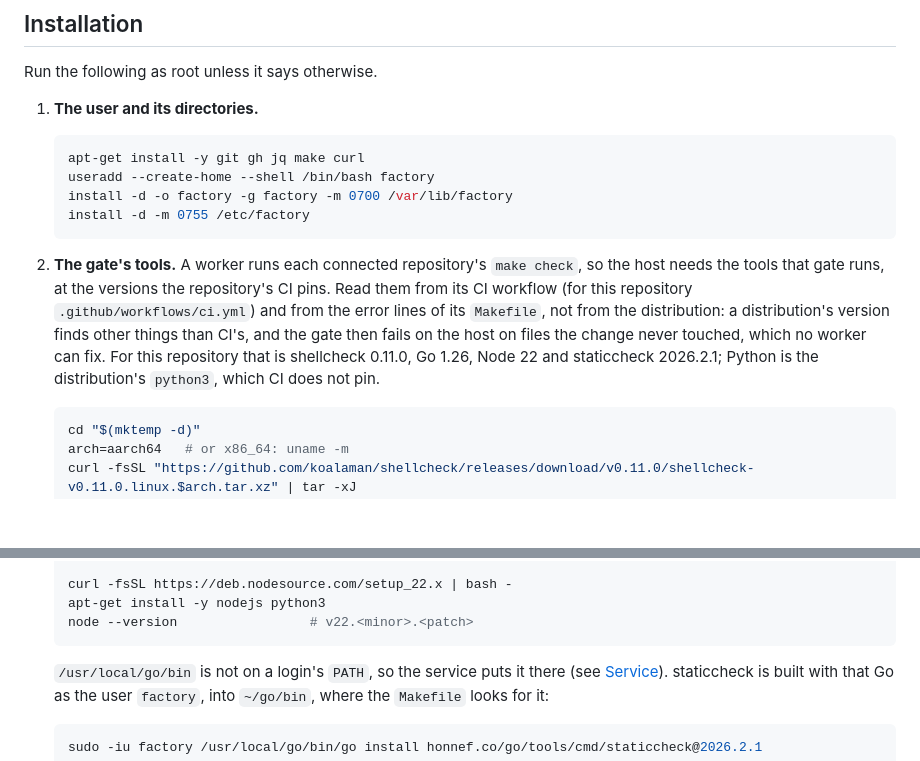
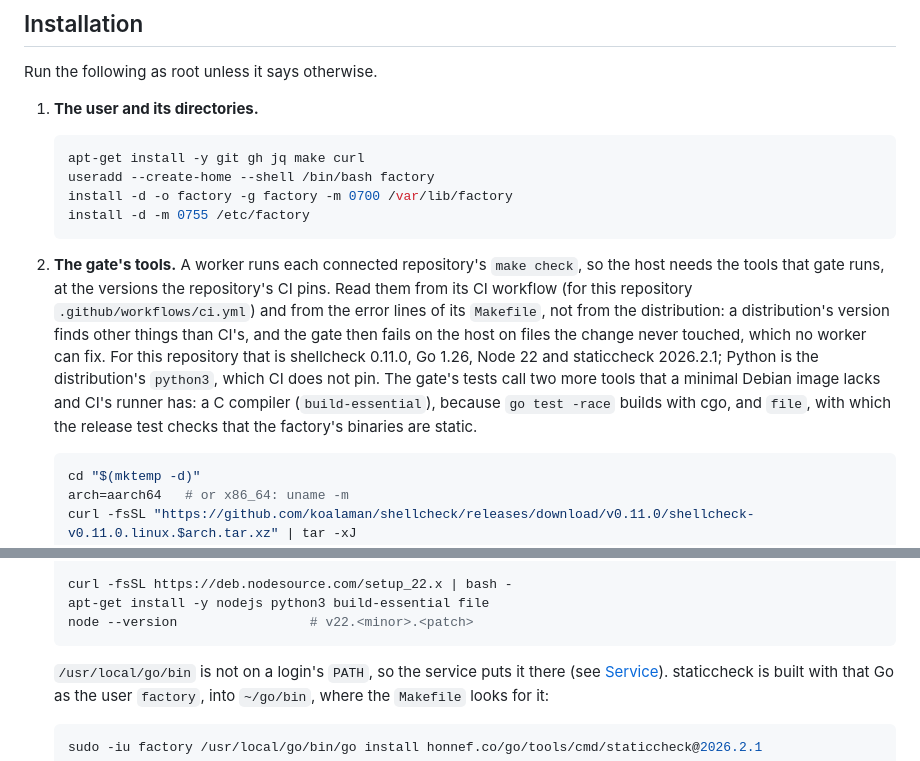
Before and after one commit to CalvinDittkrist/workflows, a Markdown page: docs/factory-runbook.md, 2 parts joined by grey strips. Drawn GitHub-style; blank space fills up the shorter version.

Commit message:
docs(runbook): install a C compiler and file for the gate's tests

````diff
--- a/docs/factory-runbook.md
+++ b/docs/factory-runbook.md
@@ -33,7 +33,7 @@ Run the following as root unless it says otherwise.
    install -d -m 0755 /etc/factory
    ```
 
-2. **The gate's tools.** A worker runs each connected repository's `make check`, so the host needs the tools that gate runs, at the versions the repository's CI pins. Read them from its CI workflow (for this repository `.github/workflows/ci.yml`) and from the error lines of its `Makefile`, not from the distribution: a distribution's version finds other things than CI's, and the gate then fails on the host on files the change never touched, which no worker can fix. For this repository that is shellcheck 0.11.0, Go 1.26, Node 22 and staticcheck 2026.2.1; Python is the distribution's `python3`, which CI does not pin.
+2. **The gate's tools.** A worker runs each connected repository's `make check`, so the host needs the tools that gate runs, at the versions the repository's CI pins. Read them from its CI workflow (for this repository `.github/workflows/ci.yml`) and from the error lines of its `Makefile`, not from the distribution: a distribution's version finds other things than CI's, and the gate then fails on the host on files the change never touched, which no worker can fix. For this repository that is shellcheck 0.11.0, Go 1.26, Node 22 and staticcheck 2026.2.1; Python is the distribution's `python3`, which CI does not pin. The gate's tests call two more tools that a minimal Debian image lacks and CI's runner has: a C compiler (`build-essential`), because `go test -race` builds with cgo, and `file`, with which the release test checks that the factory's binaries are static.
 
    ```sh
    cd "$(mktemp -d)"
@@ -50,7 +50,7 @@ Run the following as root unless it says otherwise.
    /usr/local/go/bin/go version   # go version go1.26.<patch> linux/<arch>
 
    curl -fsSL https://deb.nodesource.com/setup_22.x | bash -
-   apt-get install -y nodejs python3
+   apt-get install -y nodejs python3 build-essential file
    node --version                 # v22.<minor>.<patch>
    ```
 
````
